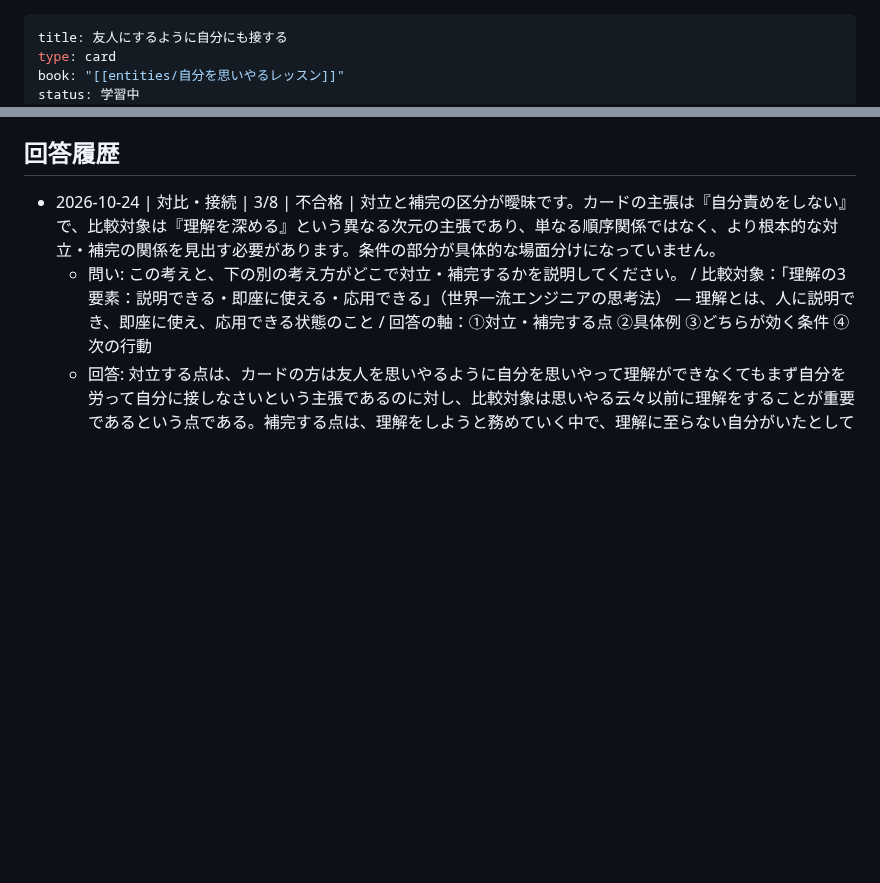
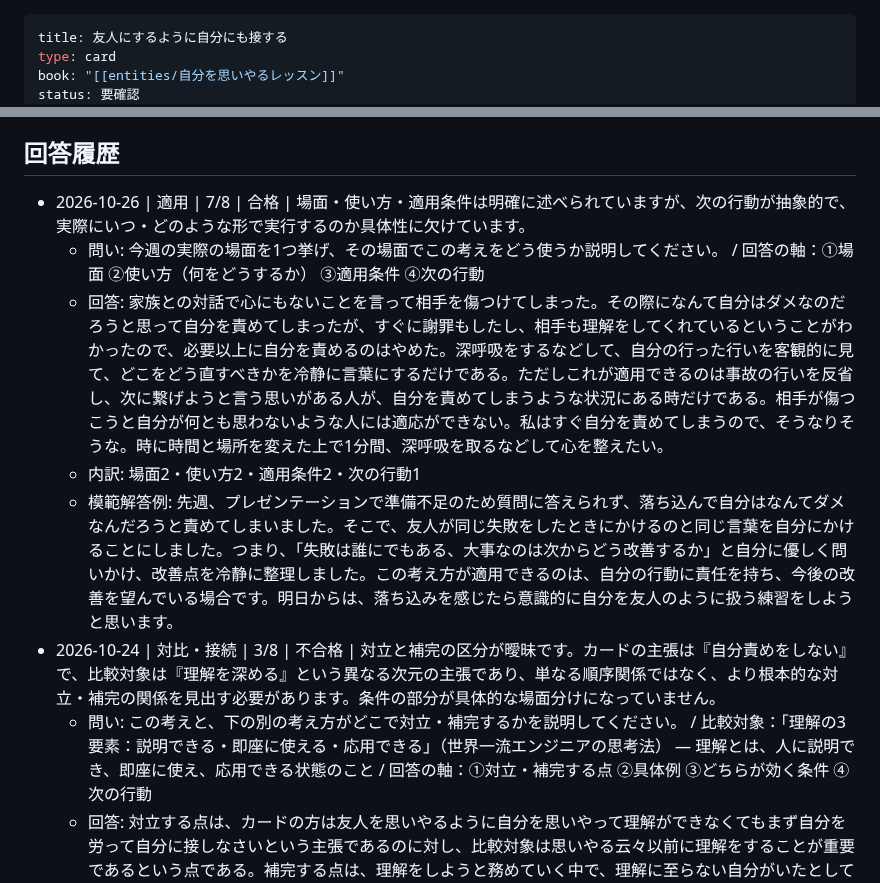
Before and after one commit to horiken1977/mybrain-cards, a Markdown page: 友人にするように自分にも接する.md, 2 parts joined by grey strips. GitHub-like rendering; blank space fills up the shorter version.

```diff
--- a/友人にするように自分にも接する.md
+++ b/友人にするように自分にも接する.md
@@ -2,5 +2,5 @@
 title: 友人にするように自分にも接する
 type: card
 book: "[[entities/自分を思いやるレッスン]]"
-status: 学習中
+status: 要確認
 priority: 高
@@ -32,6 +32,11 @@ tags: [セルフケア, 自己受容]
 
 ## 回答履歴
 
+- 2026-10-26 | 適用 | 7/8 | 合格 | 場面・使い方・適用条件は明確に述べられていますが、次の行動が抽象的で、実際にいつ・どのような形で実行するのか具体性に欠けています。
+  - 問い: 今週の実際の場面を1つ挙げ、その場面でこの考えをどう使うか説明してください。 / 回答の軸：①場面 ②使い方（何をどうするか） ③適用条件 ④次の行動
+  - 回答: 家族との対話で心にもないことを言って相手を傷つけてしまった。その際になんて自分はダメなのだろうと思って自分を責めてしまったが、すぐに謝罪もしたし、相手も理解をしてくれているということがわかったので、必要以上に自分を責めるのはやめた。深呼吸をするなどして、自分の行った行いを客観的に見て、どこをどう直すべきかを冷静に言葉にするだけである。ただしこれが適用できるのは事故の行いを反省し、次に繋げようと言う思いがある人が、自分を責めてしまうような状況にある時だけである。相手が傷つこうと自分が何とも思わないような人には適応ができない。私はすぐ自分を責めてしまうので、そうなりそうな。時に時間と場所を変えた上で1分間、深呼吸を取るなどして心を整えたい。
+  - 内訳: 場面2・使い方2・適用条件2・次の行動1
+  - 模範解答例: 先週、プレゼンテーションで準備不足のため質問に答えられず、落ち込んで自分はなんてダメなんだろうと責めてしまいました。そこで、友人が同じ失敗をしたときにかけるのと同じ言葉を自分にかけることにしました。つまり、「失敗は誰にでもある、大事なのは次からどう改善するか」と自分に優しく問いかけ、改善点を冷静に整理しました。この考え方が適用できるのは、自分の行動に責任を持ち、今後の改善を望んでいる場合です。明日からは、落ち込みを感じたら意識的に自分を友人のように扱う練習をしようと思います。
 - 2026-10-24 | 対比・接続 | 3/8 | 不合格 | 対立と補完の区分が曖昧です。カードの主張は『自分責めをしない』で、比較対象は『理解を深める』という異なる次元の主張であり、単なる順序関係ではなく、より根本的な対立・補完の関係を見出す必要があります。条件の部分が具体的な場面分けになっていません。
   - 問い: この考えと、下の別の考え方がどこで対立・補完するかを説明してください。 / 比較対象：「理解の3要素：説明できる・即座に使える・応用できる」（世界一流エンジニアの思考法） — 理解とは、人に説明でき、即座に使え、応用できる状態のこと / 回答の軸：①対立・補完する点 ②具体例 ③どちらが効く条件 ④次の行動
   - 回答: 対立する点は、カードの方は友人を思いやるように自分を思いやって理解ができなくてもまず自分を労って自分に接しなさいという主張であるのに対し、比較対象は思いやる云々以前に理解をすることが重要であるという点である。補完する点は、理解をしようと務めていく中で、理解に至らない自分がいたとしても自分をいたわるように接することで、自分の心持ちを客観視でき、さらに理解に向かって前に進むことができるという点である。具体的には、顧客や友人と議論の際に理解に及ばなくても自分を労って心を落ち着けることで、相手や他の事象の理解により進んでいくことができる。日本人だけでなくどこの国の人も友人に対してはいたわりやねぎらいの気持ちを持つのに、自分に対しては厳しいとのこと。したがい、比較対象のほうが一般的に先に来がちである。だから、より理解を深めるためにも、友人に接するように自分にも接することがより重要である。顧客だけでなく周りの人達と接するときに、理解に及ばなくてもまずは自分をいたわることを先に考えて深呼吸して落ち着くなどしていきたい。
```
Also changed, not shown: other parts of 友人にするように自分にも接する.md (+3 -3 lines).
